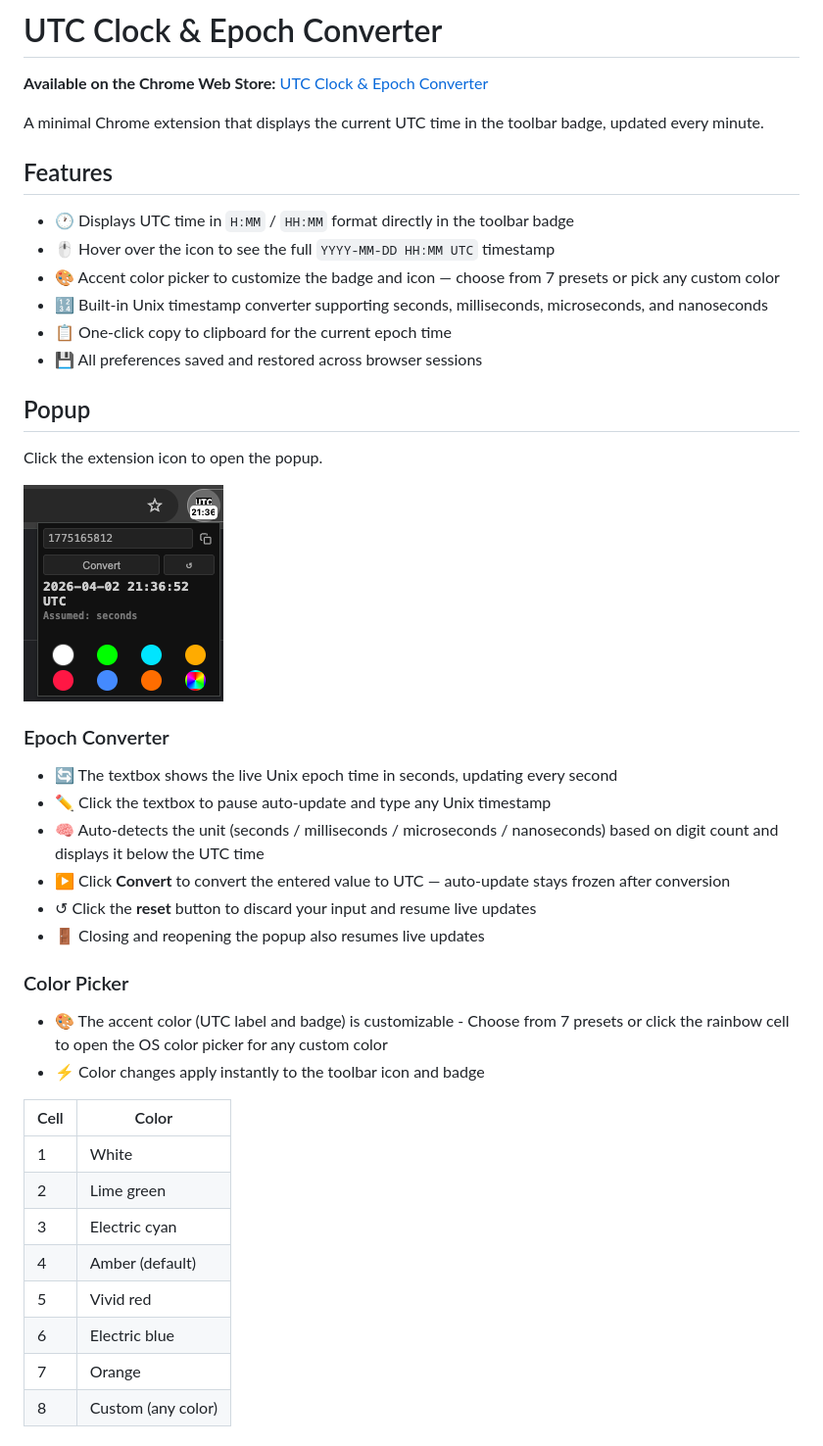
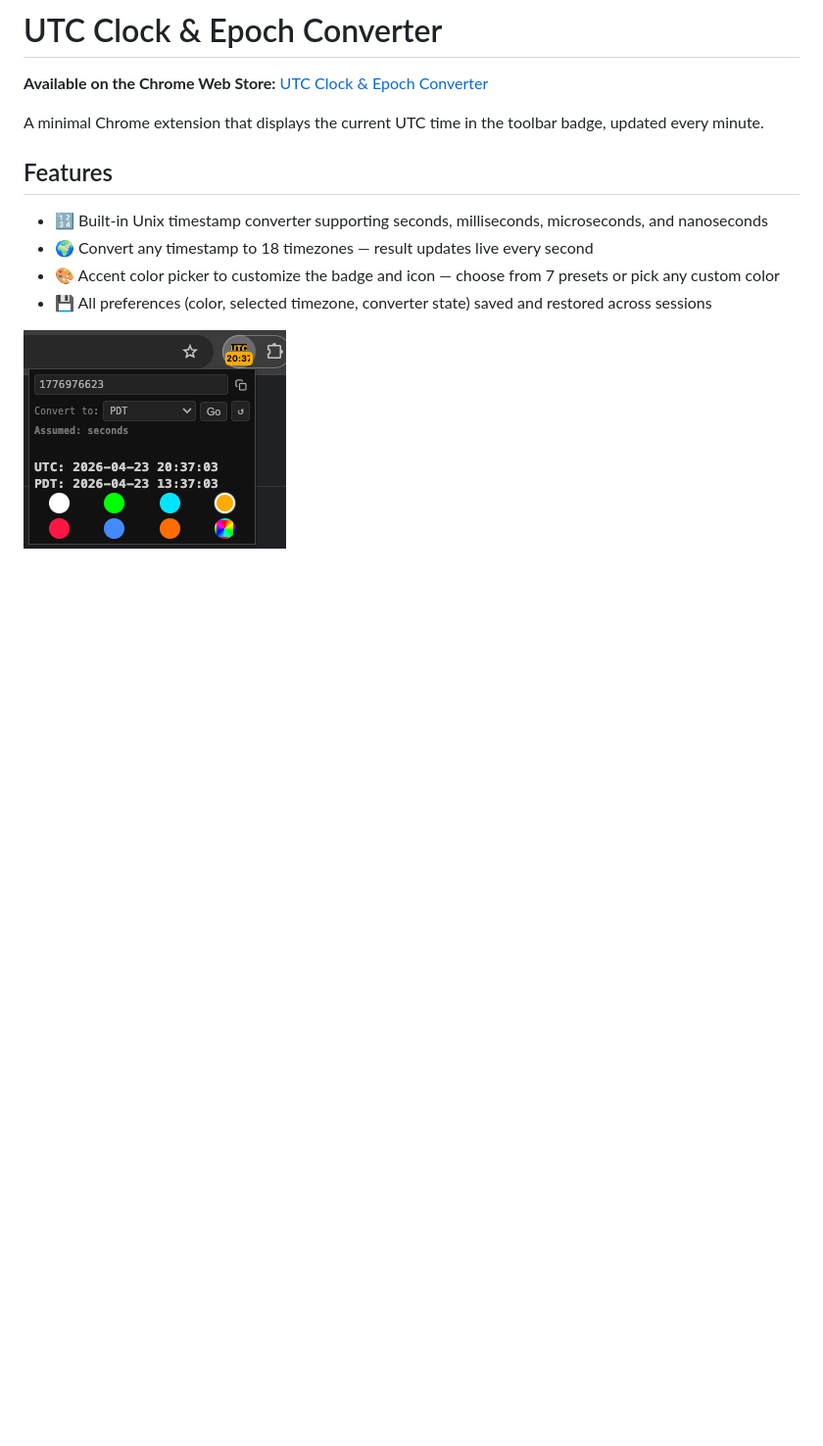
Before and after one commit to ram-bytes/utc-clock-chrome-extension, a Markdown page: README.md, the part around the change. Shown: that part at 98% size. GitHub-like rendering; pictures changed too: screenshots/popup.png; blank space fills up the shorter version.

Commit message:
Add timezone converter with live updates and persist state across sessions (v1.1.0)

```diff
--- a/README.md
+++ b/README.md
@@ -6,40 +6,9 @@ A minimal Chrome extension that displays the current UTC time in the toolbar bad
 
 ## Features
 
-- 🕐 Displays UTC time in `H:MM` / `HH:MM` format directly in the toolbar badge
-- 🖱️ Hover over the icon to see the full `YYYY-MM-DD HH:MM UTC` timestamp
+- 🔢 Built-in Unix timestamp converter supporting seconds, milliseconds, microseconds, and nanoseconds
+- 🌍 Convert any timestamp to 18 timezones — result updates live every second
 - 🎨 Accent color picker to customize the badge and icon — choose from 7 presets or pick any custom color
-- 🔢 Built-in Unix timestamp converter supporting seconds, milliseconds, microseconds, and nanoseconds
-- 📋 One-click copy to clipboard for the current epoch time
-- 💾 All preferences saved and restored across browser sessions
-
-## Popup
-
-Click the extension icon to open the popup.
+- 💾 All preferences (color, selected timezone, converter state) saved and restored across sessions
 
 ![Popup](screenshots/popup.png)
-
-### Epoch Converter
-
-- 🔄 The textbox shows the live Unix epoch time in seconds, updating every second
-- ✏️ Click the textbox to pause auto-update and type any Unix timestamp
-- 🧠 Auto-detects the unit (seconds / milliseconds / microseconds / nanoseconds) based on digit count and displays it below the UTC time
-- ▶️ Click **Convert** to convert the entered value to UTC — auto-update stays frozen after conversion
-- ↺ Click the **reset** button to discard your input and resume live updates
-- 🚪 Closing and reopening the popup also resumes live updates
-
-### Color Picker
-
-- 🎨 The accent color (UTC label and badge) is customizable - Choose from 7 presets or click the rainbow cell to open the OS color picker for any custom color
-- ⚡ Color changes apply instantly to the toolbar icon and badge
-
-| Cell | Color |
-|---|---|
-| 1 | White |
-| 2 | Lime green |
-| 3 | Electric cyan |
-| 4 | Amber (default) |
-| 5 | Vivid red |
-| 6 | Electric blue |
-| 7 | Orange |
-| 8 | Custom (any color) |
```
Also changed, not shown: 8 other files.
